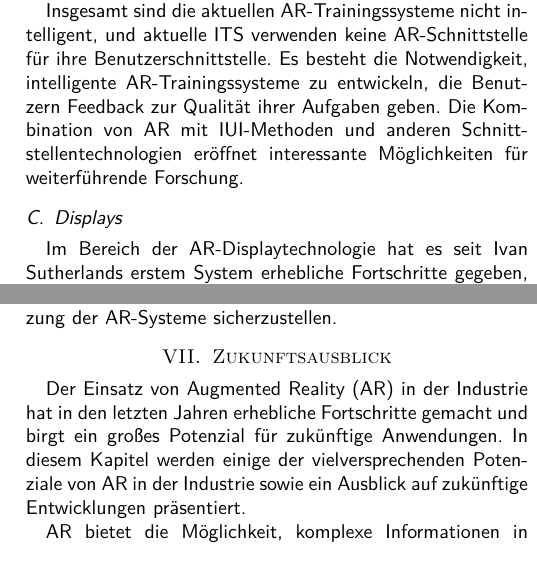
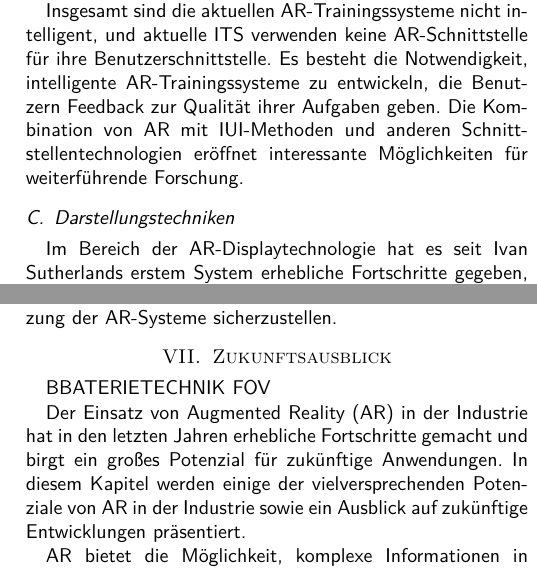
Before and after one commit to simonqune/Textsatzsysteme, a LaTeX paper (main.tex, which reads kapitel/Research_Areas.tex, kapitel/Zukunftsausblick und Potenziale von AR in der Industrie.tex): two parts of the columns of pages 4 and 6 of 7, joined at a grey line, cut so that both start at the same text. Compiled offline with pdfLaTeX.

Commit message:
kleine anpassungen

```diff
--- a/kapitel/Research_Areas.tex
+++ b/kapitel/Research_Areas.tex
@@ -103,7 +103,7 @@ Es besteht die Notwendigkeit, intelligente AR-Trainingssysteme zu entwickeln,
 die Benutzern Feedback zur Qualität ihrer Aufgaben geben. Die Kombination von
 AR mit IUI-Methoden und anderen Schnittstellentechnologien eröffnet
 interessante Möglichkeiten für weiterführende Forschung.
-\subsection{Displays}
+\subsection{Darstellungstechniken}
 Im Bereich der AR-Displaytechnologie hat es seit Ivan Sutherlands erstem System
 erhebliche Fortschritte gegeben, aber aktuelle Displays sind immer noch weit
 von Sutherlands Vision des "Ultimate Display" entfernt. Es gibt wichtige
--- a/kapitel/Zukunftsausblick und Potenziale von AR in der Industrie.tex
+++ b/kapitel/Zukunftsausblick und Potenziale von AR in der Industrie.tex
@@ -1,4 +1,5 @@
 \section{Zukunftsausblick}
+BBATERIETECHNIK FOV
 
 Der Einsatz von Augmented Reality (AR) in der Industrie hat in den letzten
 Jahren erhebliche Fortschritte gemacht und birgt ein großes Potenzial für
```
Also changed, not shown: main.pdf, 7 other files.
